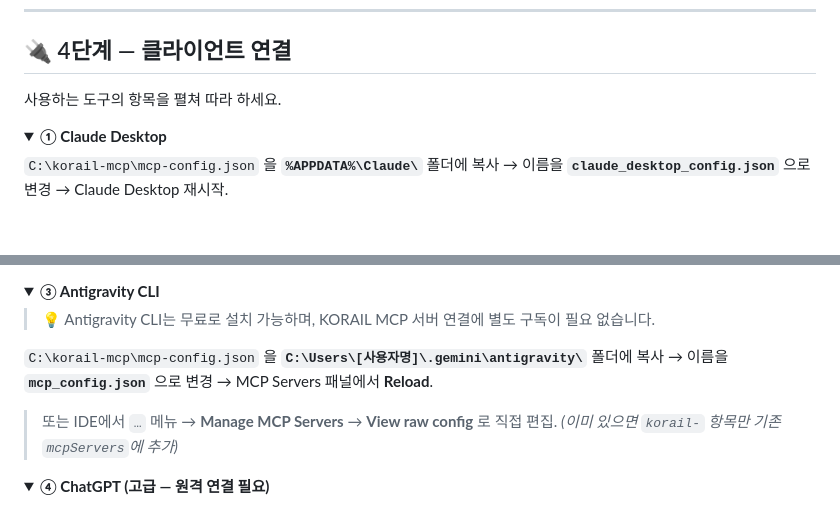
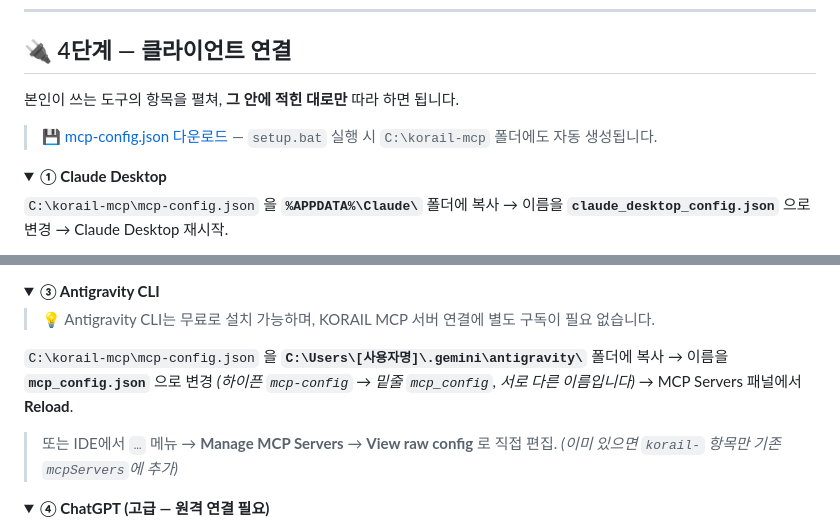
Before and after one commit to lovelyquality/korail-mcp, a Markdown page: README.md, 2 parts joined by grey strips. Rendered like a GitHub page; folded sections open; blank space fills up the shorter version.

Commit message:
📖 docs: 4단계 다운로드 링크 추가 + Antigravity 파일명 차이 명시
- GitHub mcp-config.json 다운로드 링크(전체 URL) 추가
- Antigravity rename 안내에 하이픈/밑줄 차이 명시 (mcp-config vs mcp_config)
- 토글은 이미 출처 경로 포함해 자기완결 상태 유지

Co-Authored-By: Claude Opus 4.8 <noreply@anthropic.com>

```diff
--- a/README.md
+++ b/README.md
@@ -222,7 +222,9 @@ git clone https://github.com/lovelyquality/korail-mcp.git C:\korail-mcp
 
 ## 🔌 4단계 — 클라이언트 연결
 
-사용하는 도구의 항목을 펼쳐 따라 하세요.
+본인이 쓰는 도구의 항목을 펼쳐, **그 안에 적힌 대로만** 따라 하면 됩니다.
+
+> 💾 [mcp-config.json 다운로드](https://github.com/lovelyquality/korail-mcp/blob/main/mcp-config.json) — `setup.bat` 실행 시 `C:\korail-mcp` 폴더에도 자동 생성됩니다.
 
 <details>
 <summary><b>① Claude Desktop</b></summary>
@@ -248,7 +250,8 @@ git clone https://github.com/lovelyquality/korail-mcp.git C:\korail-mcp
 > 💡 Antigravity CLI는 무료로 설치 가능하며, KORAIL MCP 서버 연결에 별도 구독이 필요 없습니다.
 
 `C:\korail-mcp\mcp-config.json` 을 **`C:\Users\[사용자명]\.gemini\antigravity\`** 폴더에 복사
-→ 이름을 **`mcp_config.json`** 으로 변경 → MCP Servers 패널에서 **Reload**.
+→ 이름을 **`mcp_config.json`** 으로 변경 *(하이픈 `mcp-config` → 밑줄 `mcp_config`, 서로 다른 이름입니다)*
+→ MCP Servers 패널에서 **Reload**.
 
 > 또는 IDE에서 `…` 메뉴 → **Manage MCP Servers** → **View raw config** 로 직접 편집. *(이미 있으면 `korail-` 항목만 기존 `mcpServers`에 추가)*
 </details>
```
